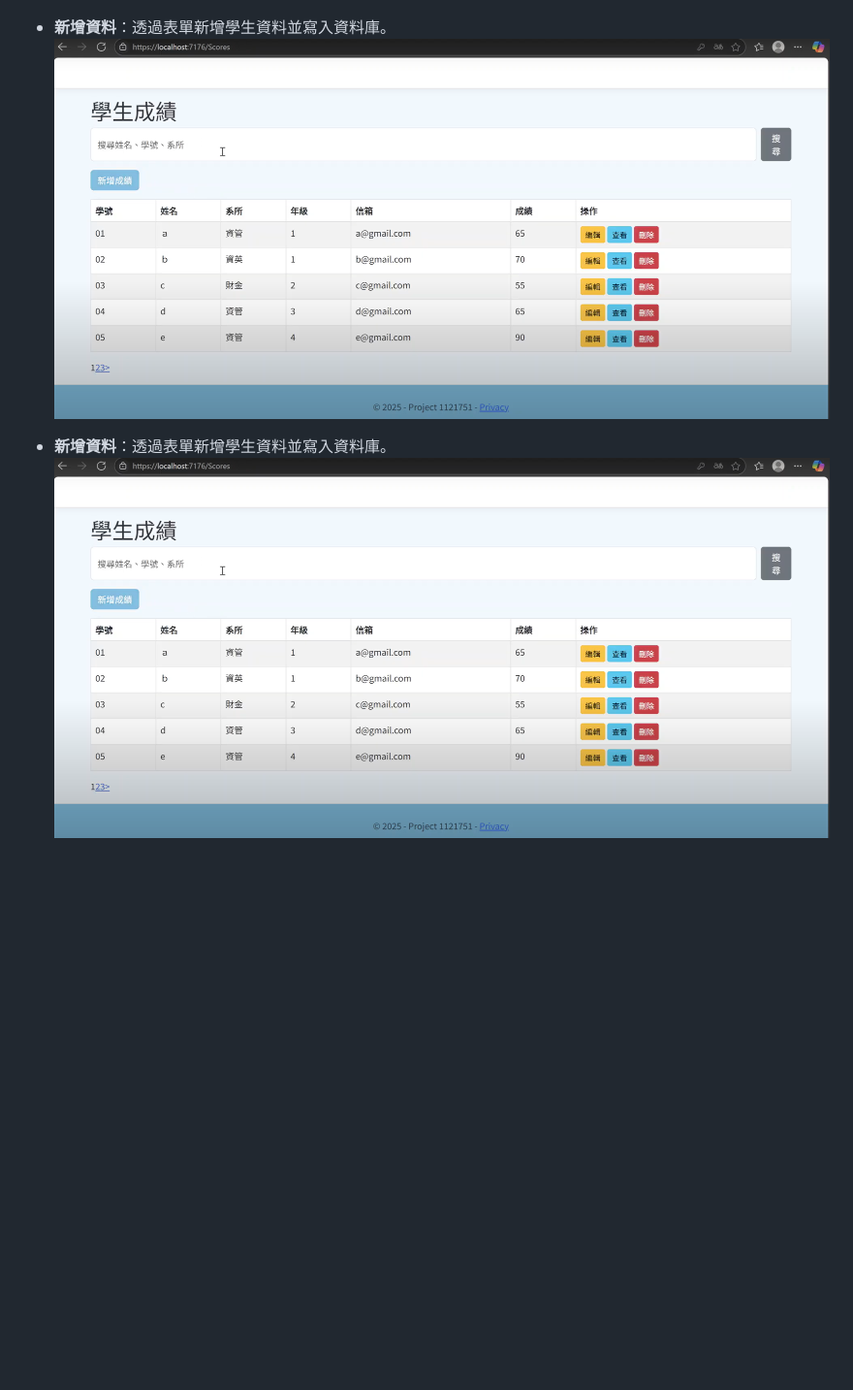
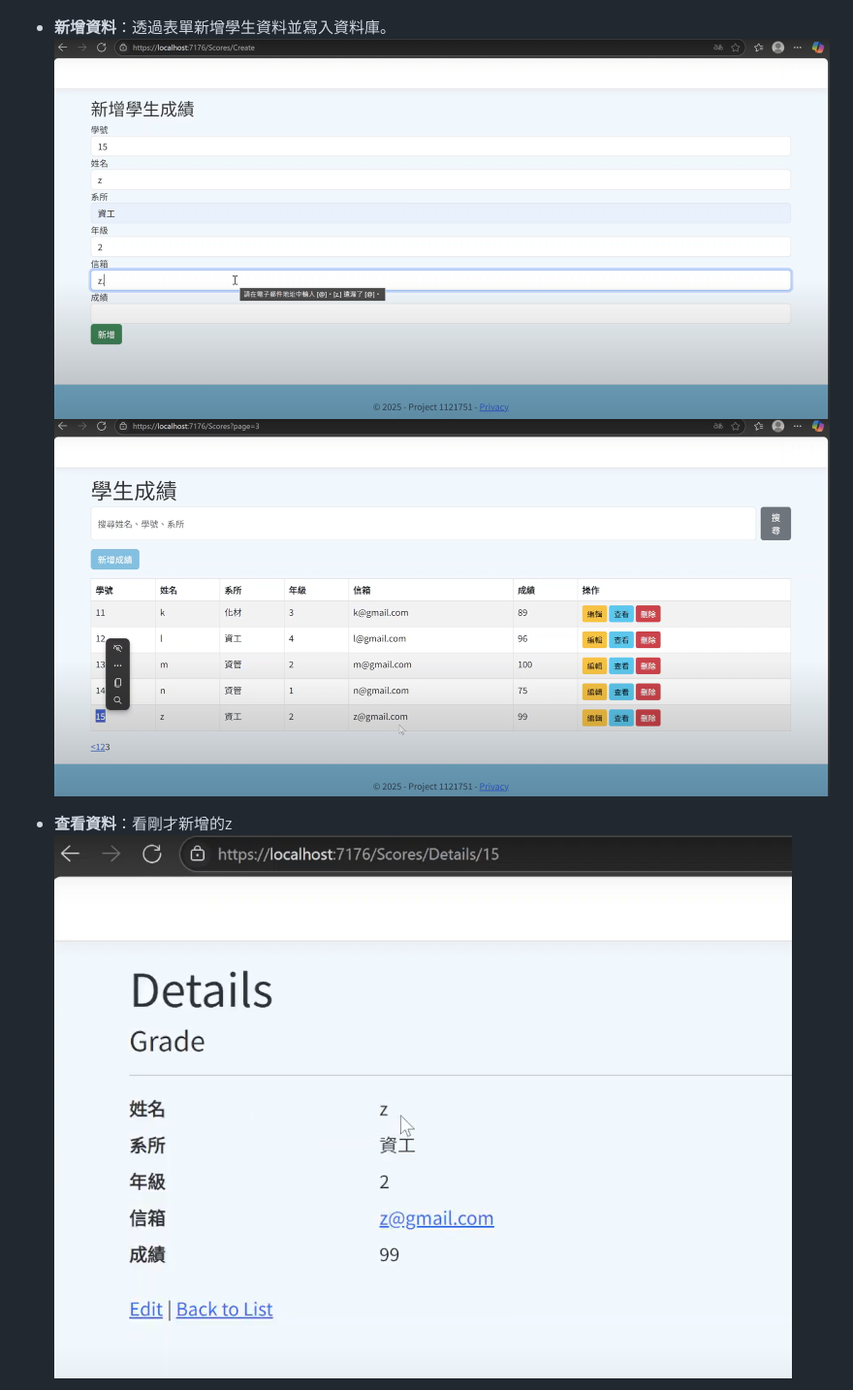
Before and after one commit to hyjessica0907/MVC, a Markdown page: README.md, the part around one of its changes. Shown at 97% size. GitHub-like rendering; blank space fills up the shorter version.

```diff
--- a/README.md
+++ b/README.md
@@ -24,9 +24,10 @@
 ![預覽](img/03.png)
 
 - **新增資料**：透過表單新增學生資料並寫入資料庫。
-![預覽](img/03.png)
+![預覽](img/04.png)
+![預覽](img/05.png)
 
-- **新增資料**：透過表單新增學生資料並寫入資料庫。
-![預覽](img/03.png)
+- **查看資料**：看剛才新增的z
+![預覽](img/06.png)
 
 - **編輯資料**：修改現有學生資料並更新資料庫內容。
```
Also changed, not shown: other parts of README.md (+5 -3 lines).
